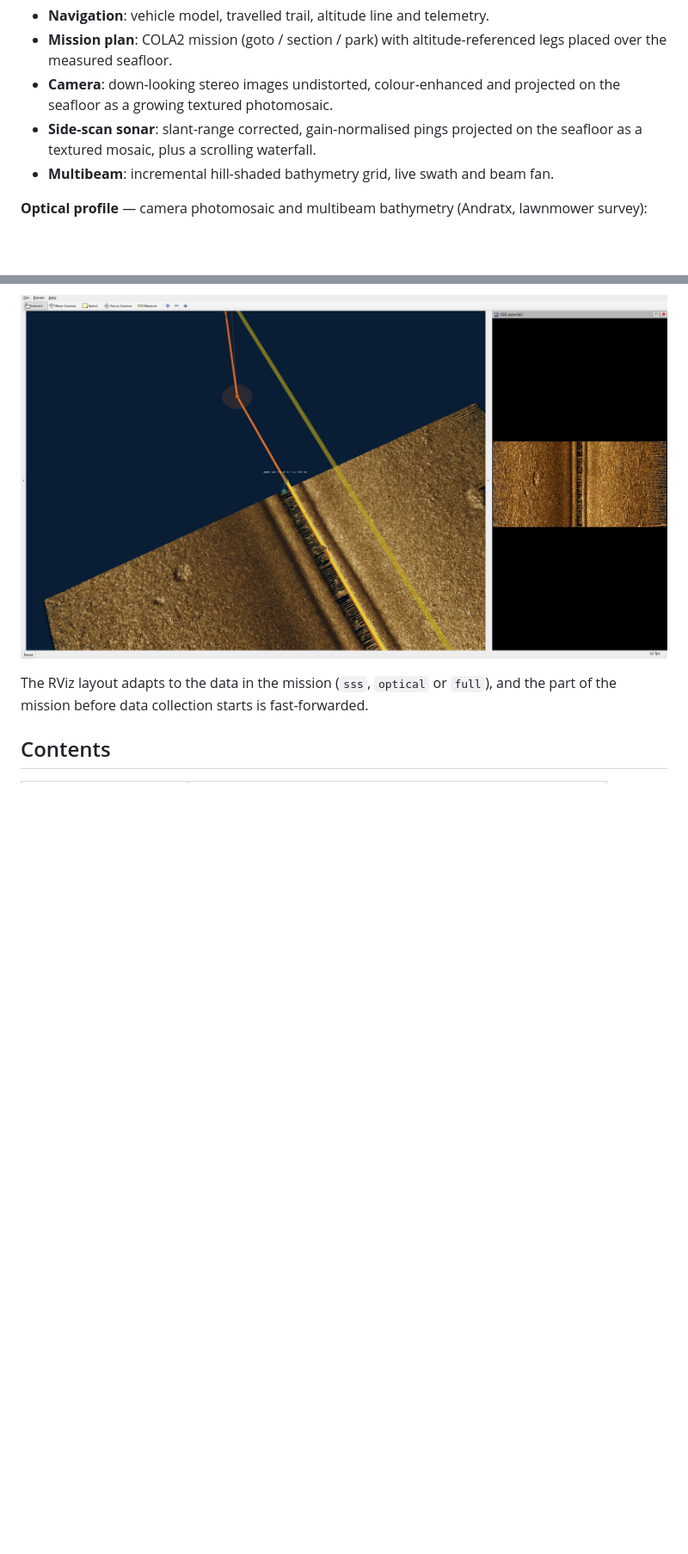
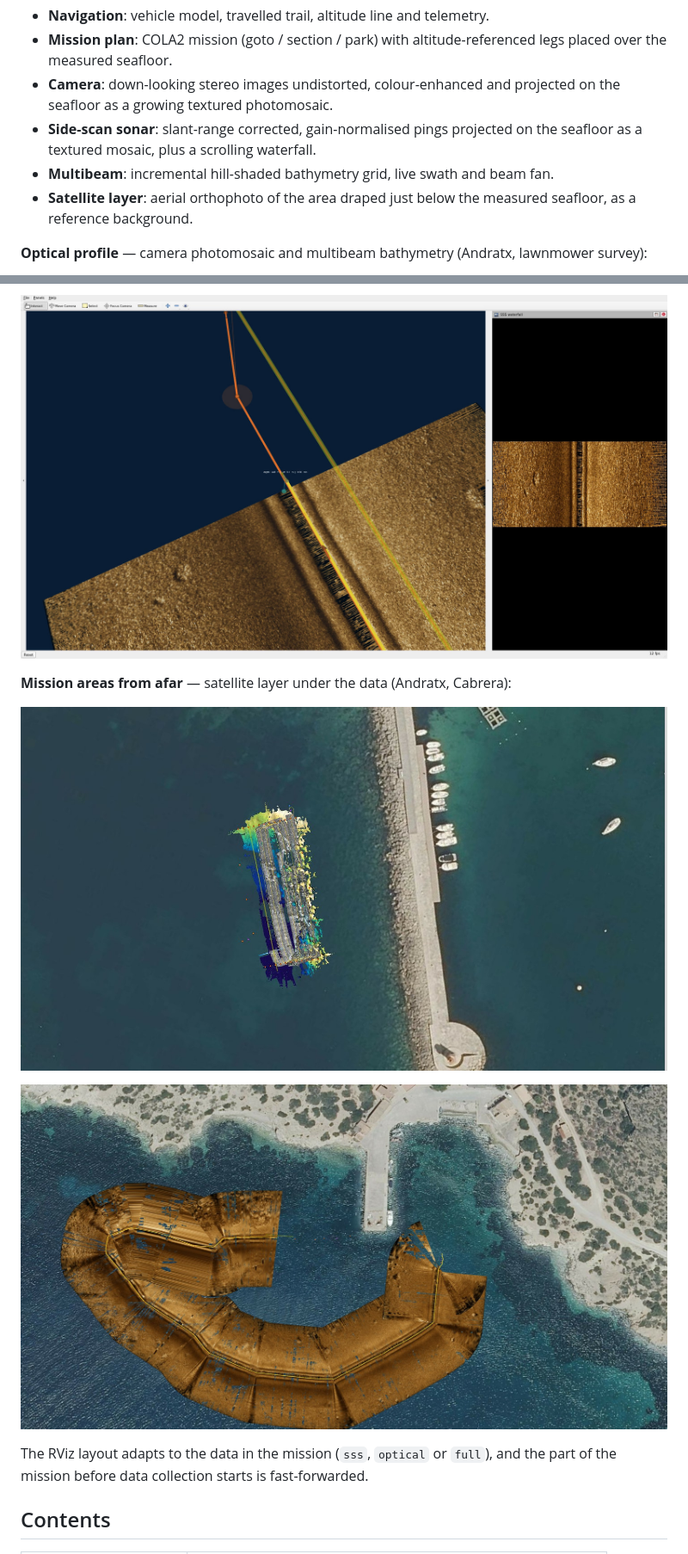
Before and after one commit to martorelltorres/maris_dataviz_ws, a Markdown page: README.md, 2 parts joined by grey strips. Shown at 86% size. Rendered like a GitHub page; pictures changed too: docs/images/optical_overview.jpg (added), docs/images/sss_overview.jpg (added); blank space fills up the shorter version.

```diff
--- a/README.md
+++ b/README.md
@@ -11,6 +11,8 @@ visualize them in RViz in 3D:
 - **Side-scan sonar**: slant-range corrected, gain-normalised pings projected on
   the seafloor as a textured mosaic, plus a scrolling waterfall.
 - **Multibeam**: incremental hill-shaded bathymetry grid, live swath and beam fan.
+- **Satellite layer**: aerial orthophoto of the area draped just below
+  the measured seafloor, as a reference background.
 
 **Optical profile** — camera photomosaic and multibeam bathymetry (Andratx, lawnmower survey):
 
@@ -19,6 +21,12 @@ visualize them in RViz in 3D:
 **SSS profile** — side-scan sonar mosaic and waterfall (Cabrera):
 
 ![SSS profile](docs/images/sss.jpg)
+
+**Mission areas from afar** — satellite layer under the data (Andratx, Cabrera):
+
+![Optical mission area](docs/images/optical_overview.jpg)
+
+![SSS mission area](docs/images/sss_overview.jpg)
 
 The RViz layout adapts to the data in the mission (`sss`, `optical` or `full`),
 and the part of the mission before data collection starts is fast-forwarded.
```
Also changed, not shown: other parts of README.md (+17 -1 lines), 8 other files.
